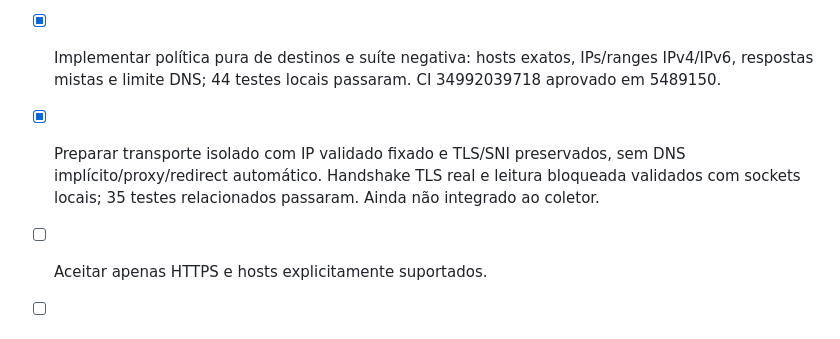
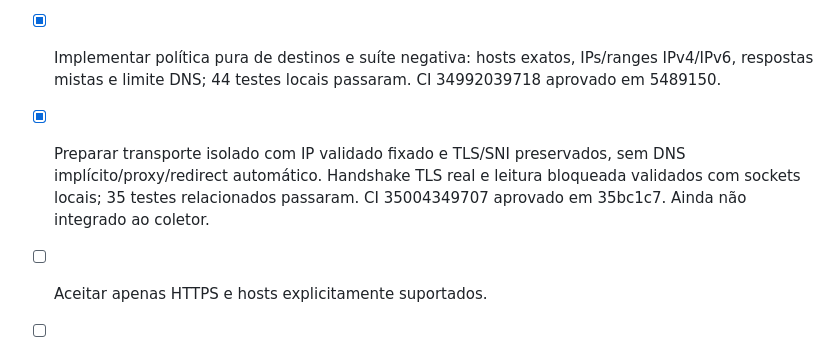
Before and after one commit to devbenjaminsantos/argos, a Markdown page: ROADMAP.md, the part around the change. Drawn GitHub-style.

```diff
--- a/ROADMAP.md
+++ b/ROADMAP.md
@@ -280,7 +280,7 @@ O frontend pode continuar sendo desenhado em paralelo. Ele não bloqueia essa se
 
 - [x] Preparar contrato de fetch seguro em docs/V2_SAFE_FETCH.md: hosts exatos, DNS/IP fixado com TLS, redirects e limites de streaming; sem implementação ou tráfego externo.
 - [x] Implementar política pura de destinos e suíte negativa: hosts exatos, IPs/ranges IPv4/IPv6, respostas mistas e limite DNS; 44 testes locais passaram. CI 34992039718 aprovado em 5489150.
-- [x] Preparar transporte isolado com IP validado fixado e TLS/SNI preservados, sem DNS implícito/proxy/redirect automático. Handshake TLS real e leitura bloqueada validados com sockets locais; 35 testes relacionados passaram. Ainda não integrado ao coletor.
+- [x] Preparar transporte isolado com IP validado fixado e TLS/SNI preservados, sem DNS implícito/proxy/redirect automático. Handshake TLS real e leitura bloqueada validados com sockets locais; 35 testes relacionados passaram. CI 35004349707 aprovado em 35bc1c7. Ainda não integrado ao coletor.
 
 - [ ] Aceitar apenas HTTPS e hosts explicitamente suportados.
 - [ ] Rejeitar credenciais, portas alternativas e URLs malformadas.
```
Also changed, not shown: docs/AI_SHARED_CONTEXT.md (+1 -1 lines), docs/V2_SAFE_FETCH.md (+1 -1 lines).
